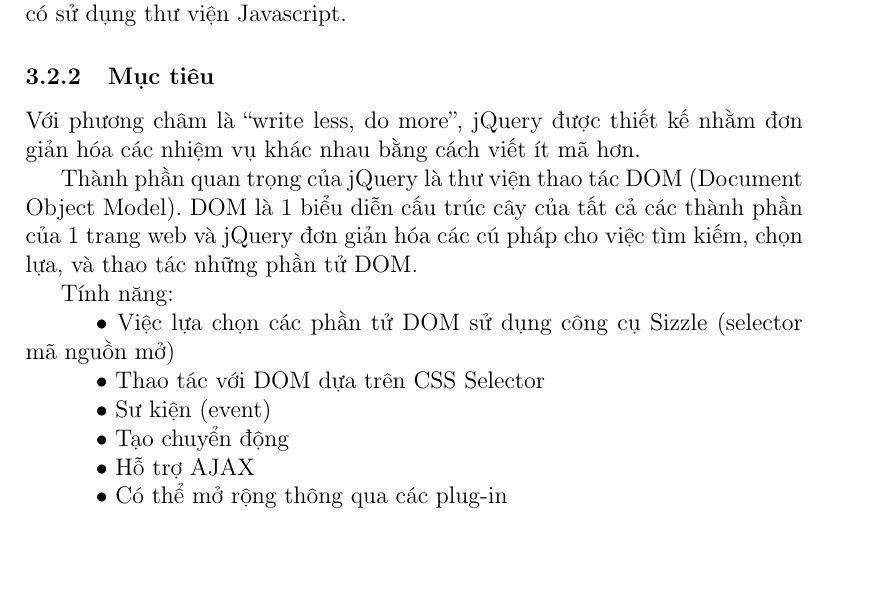
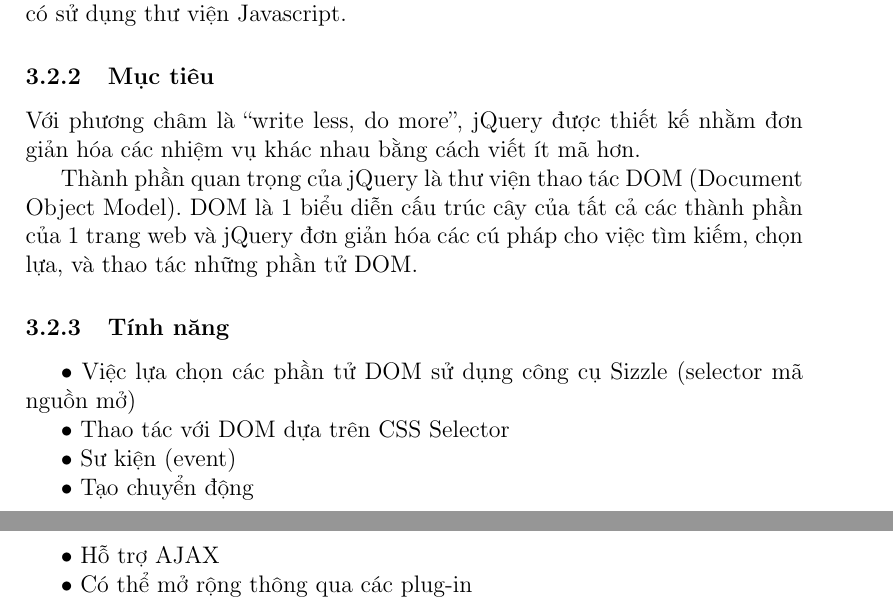
Before and after one commit to csethanhcong/C9js, a LaTeX document (report/Latex/temp.tex): part of page 17 of 18 before the commit and two parts of pages 18 and 19 of 20 after it, the two joined at a grey line, cut so that both start at the same text, the shorter picture padded with empty space. Compiled offline with pdfLaTeX.

Commit message:
fix subsubsection 'tinh nang'

```diff
--- a/report/Latex/temp.tex
+++ b/report/Latex/temp.tex
@@ -259,17 +259,16 @@
 
 Thành phần quan trọng của jQuery là thư viện thao tác DOM (Document Object Model). DOM là 1 biểu diễn cấu trúc cây của tất cả các thành phần của 1 trang web và jQuery đơn giản hóa các cú pháp cho việc tìm kiếm, chọn lựa, và thao tác những phần tử DOM.
 
-Tính năng:
-
+\subsubsection{Tính năng}
 \indent \indent \textbullet \ Việc lựa chọn các phần tử DOM sử dụng công cụ Sizzle (selector mã nguồn mở)
 
-\indent \indent \textbullet \ Thao tác với DOM dựa trên CSS Selector
+\indent \textbullet \ Thao tác với DOM dựa trên CSS Selector
 
-\indent \indent \textbullet \ Sư kiện (event)
+\indent \textbullet \ Sư kiện (event)
 
-\indent \indent \textbullet \ Tạo chuyển động
+\indent \textbullet \ Tạo chuyển động
 
-\indent \indent \textbullet \ Hỗ trợ AJAX
+\indent \textbullet \ Hỗ trợ AJAX
 
-\indent \indent \textbullet \ Có thể mở rộng thông qua các plug-in
+\indent \textbullet \ Có thể mở rộng thông qua các plug-in
 
```
Also changed, not shown: report/Latex/temp.pdf, report/Latex/temp.tex (4 more changed lines), 2 other files.
